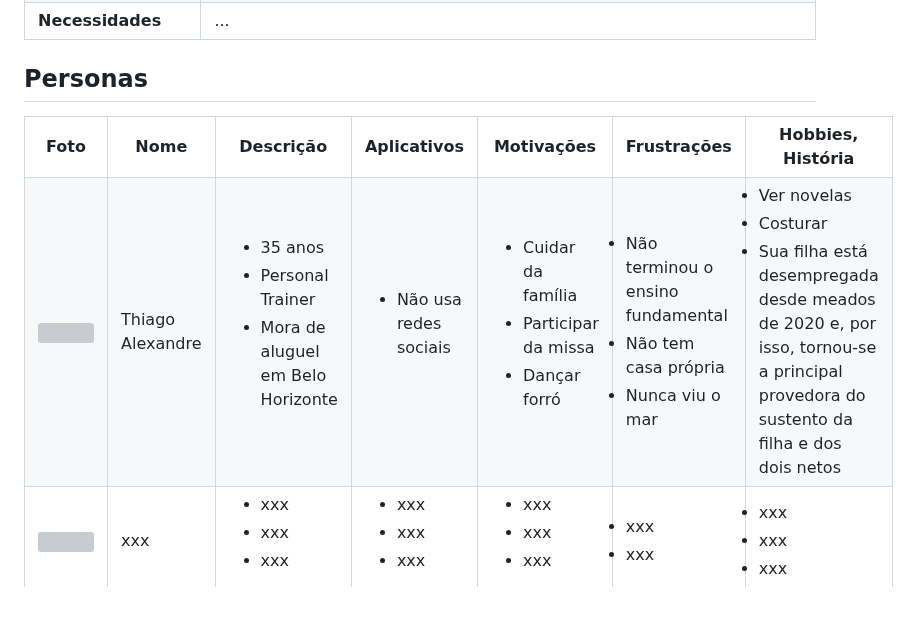
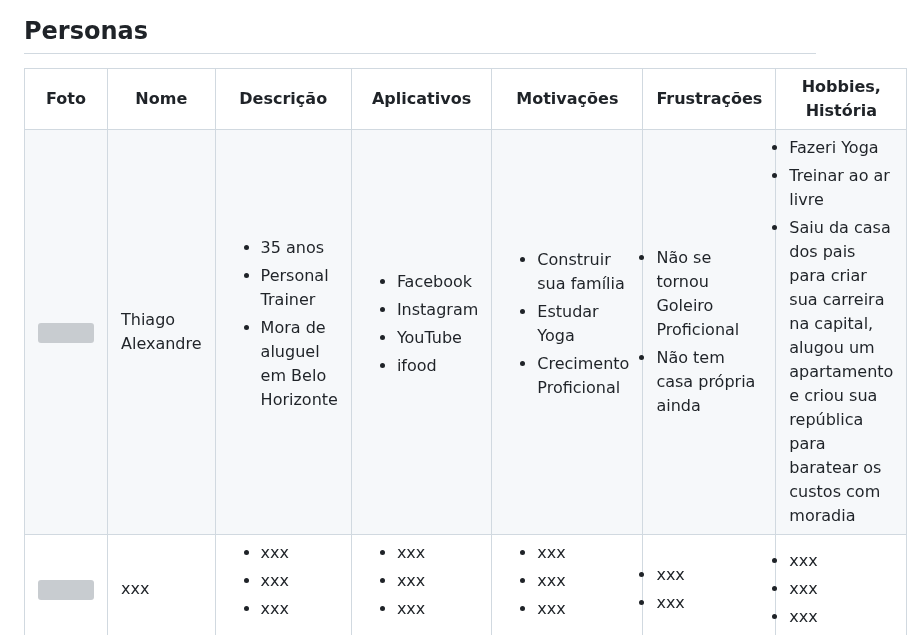
Before and after one commit to ICEI-PUC-Minas-PMV-SInt/pmv-sint-2024-1-e1-proj-web-t1-arep, a Markdown page: documents/02-Especificação do Projeto.md, the part around the change. GitHub-like rendering; blank space fills up the shorter version; grey boxes are pictures that could not be loaded.

```diff
--- a/documents/02-Especificação do Projeto.md
+++ b/documents/02-Especificação do Projeto.md
@@ -44,25 +44,27 @@
     </td>
     <td>
       <ul>
-        <li>Não usa redes sociais</li>
+        <li>Facebook</li>
+        <li>Instagram</li>
+        <li>YouTube</li>
+        <li>ifood</li>
          </ul>
     </td>
     <td>
       <ul>
-        <li>Cuidar da família</li>
-        <li>Participar da missa</li>
-        <li>Dançar forró</li>
+        <li>Construir sua família</li>
+        <li>Estudar Yoga</li>
+        <li>Crecimento Proficional</li>
       </ul>
     </td>
     <td>
-      <li>Não terminou o ensino fundamental</li>
-      <li>Não tem casa própria</li>
-      <li>Nunca viu o mar</li>
+      <li>Não se tornou Goleiro Proficional</li>
+      <li>Não tem casa própria ainda</li>
     </td>
     <td>
-      <li>Ver novelas</li>
-      <li>Costurar</li>
-       <li>Sua filha está desempregada desde meados de 2020 e, por isso, tornou-se a principal provedora do sustento da filha e dos dois netos</li>
+      <li>Fazeri Yoga</li>
+      <li>Treinar ao ar livre</li>
+       <li>Saiu da casa dos pais para criar sua carreira na capital, alugou um apartamento e criou sua república para baratear os custos com moradia</li>
           </td>
   </tr>
   <tr>
```
